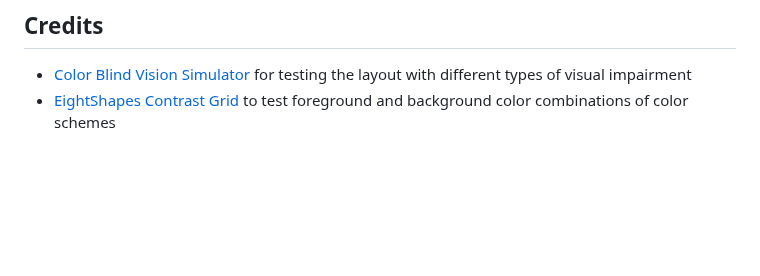
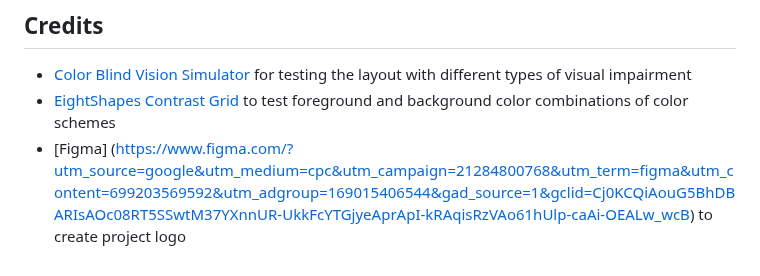
Before and after one commit to dasic002/2411-hackathon-team2, a Markdown page: README.md, the part around the change. Drawn GitHub-style; blank space fills up the shorter version.

Commit message:
figma credit added

```diff
--- a/README.md
+++ b/README.md
@@ -308,3 +308,4 @@ Slow-loading pages or sites that are not voice-enabled.</li>
 
 - [Color Blind Vision Simulator](https://pilestone.com/pages/color-blindness-simulator-1?srsltid=AfmBOooS3NaYz6ZSMBzkC52-VBPHp0FpKVg1DJi_okGUmlTMUueONlkM) for testing the layout with different types of visual impairment
 - [EightShapes Contrast Grid](https://contrast-grid.eightshapes.com/?version=1.1.0&background-colors=&foreground-colors=D3D3D3%0D%0A000000%0D%0A1C1C1C%0D%0A708090%0D%0AD3D3D3%0D%0AFF4500%0D%0ADC143C%0D%0A&es-color-form__tile-size=compact&es-color-form__show-contrast=aaa&es-color-form__show-contrast=aa&es-color-form__show-contrast=aa18&es-color-form__show-contrast=dnp) to test foreground and background color combinations of color schemes
+- [Figma] (https://www.figma.com/?utm_source=google&utm_medium=cpc&utm_campaign=21284800768&utm_term=figma&utm_content=699203569592&utm_adgroup=169015406544&gad_source=1&gclid=Cj0KCQiAouG5BhDBARIsAOc08RT5SSwtM37YXnnUR-UkkFcYTGjyeAprApI-kRAqisRzVAo61hUlp-caAi-OEALw_wcB) to create project logo
```
